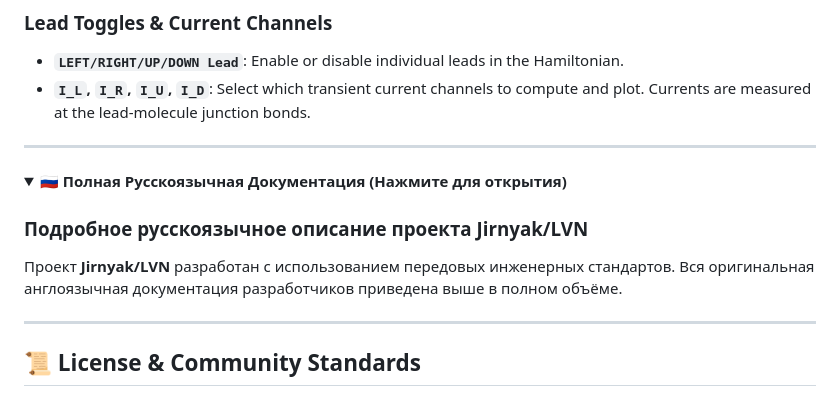
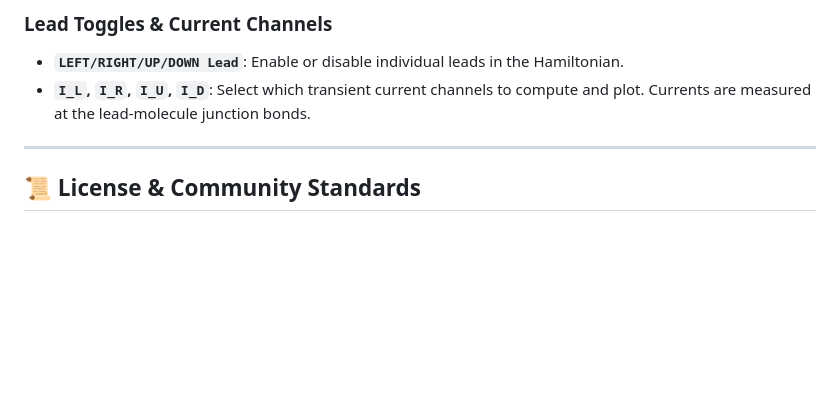
Before and after one commit to Jirnyak/LVN, a Markdown page: README.md, the part around one of its changes. GitHub-like rendering; folded sections open; blank space fills up the shorter version.

```diff
--- a/README.md
+++ b/README.md
@@ -209,17 +187,6 @@ make -j4
 
 ---
 
-<details>
-<summary>🇷🇺 <b>Полная Русскоязычная Документация (Нажмите для открытия)</b></summary>
-
-### Подробное русскоязычное описание проекта Jirnyak/LVN
-
-Проект **Jirnyak/LVN** разработан с использованием передовых инженерных стандартов. Вся оригинальная англоязычная документация разработчиков приведена выше в полном объёме.
-
-</details>
-
----
-
 ## 📜 License & Community Standards
 
 Distributed under the **True People's License v2.0** / Open License — Authors: **Jirnyak** & **Adolf Petushkov** (2026). Free for all maintainers, developers, and AI research. Zero paywalls.
```
Also changed, not shown: other parts of README.md (+16 -38 lines).
